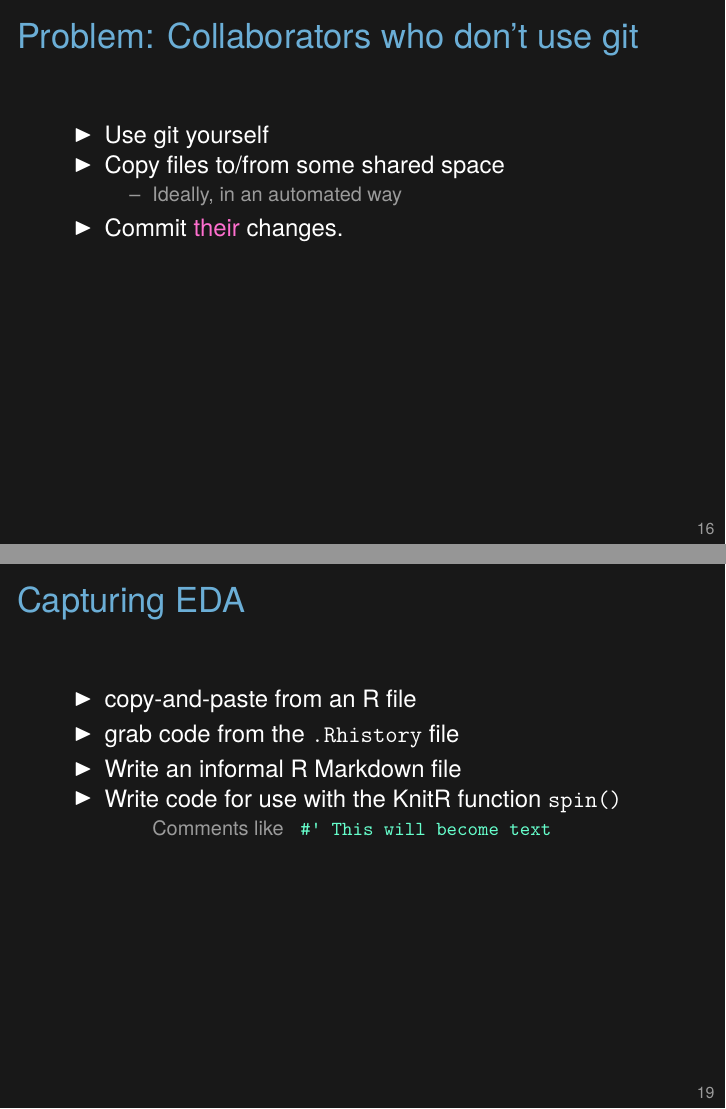
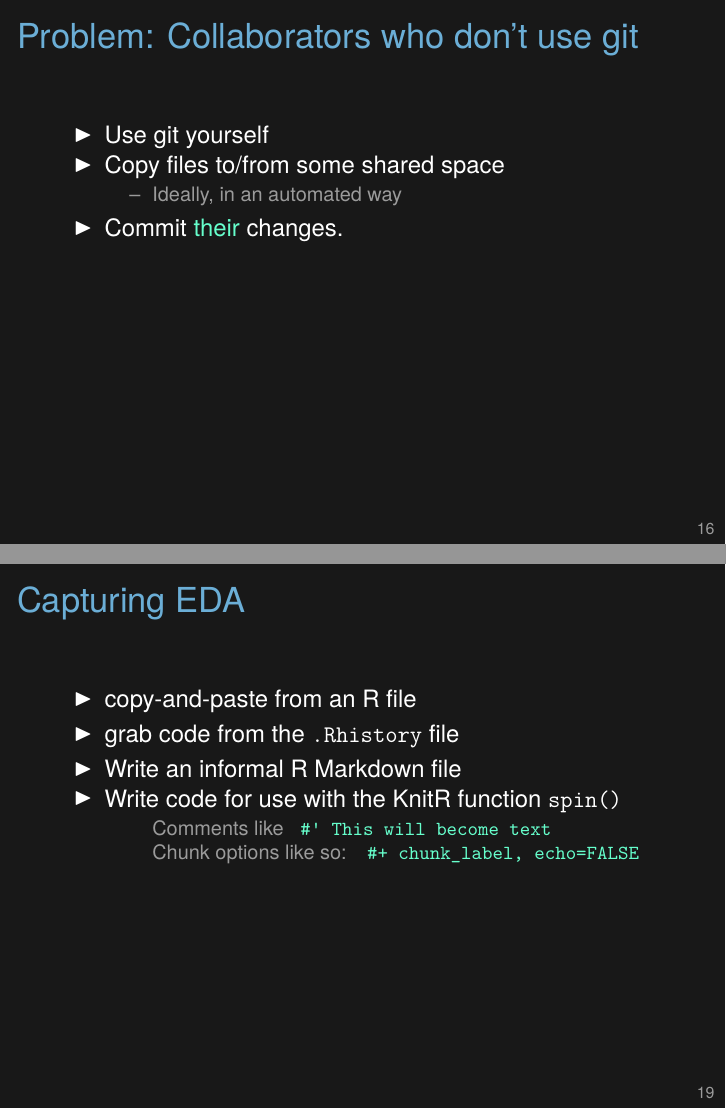
Before and after one commit to kbroman/Tools4RR, LaTeX slides (06_Organization_EDA/06_org_eda.tex): pages 19 and 22 of 23, joined at a grey line. Compiled offline with XeLaTeX.

Commit message:
Lec 6: two small changes

```diff
--- a/06_Organization_EDA/06_org_eda.tex
+++ b/06_Organization_EDA/06_org_eda.tex
@@ -582,7 +582,7 @@ Data4Tram/            PepIns_2012-02-09/     transeQTL4Lude/
   \bi
   \item Ideally, in an automated way
   \ei
-\item Commit {\vhilit their} changes.
+\item Commit {\hilit their} changes.
 \ei
 }
 
@@ -657,6 +657,7 @@ Teach them how?!
 \item Write code for use with the KnitR function {\tt spin()}
 \bi
 \item[] Comments like \; {\hilit \tt \#' This will become text}
+\item[] Chunk options like so: \; {\hilit \tt \#+ chunk\_label, echo=FALSE}
 \ei
 \ei
 
```
